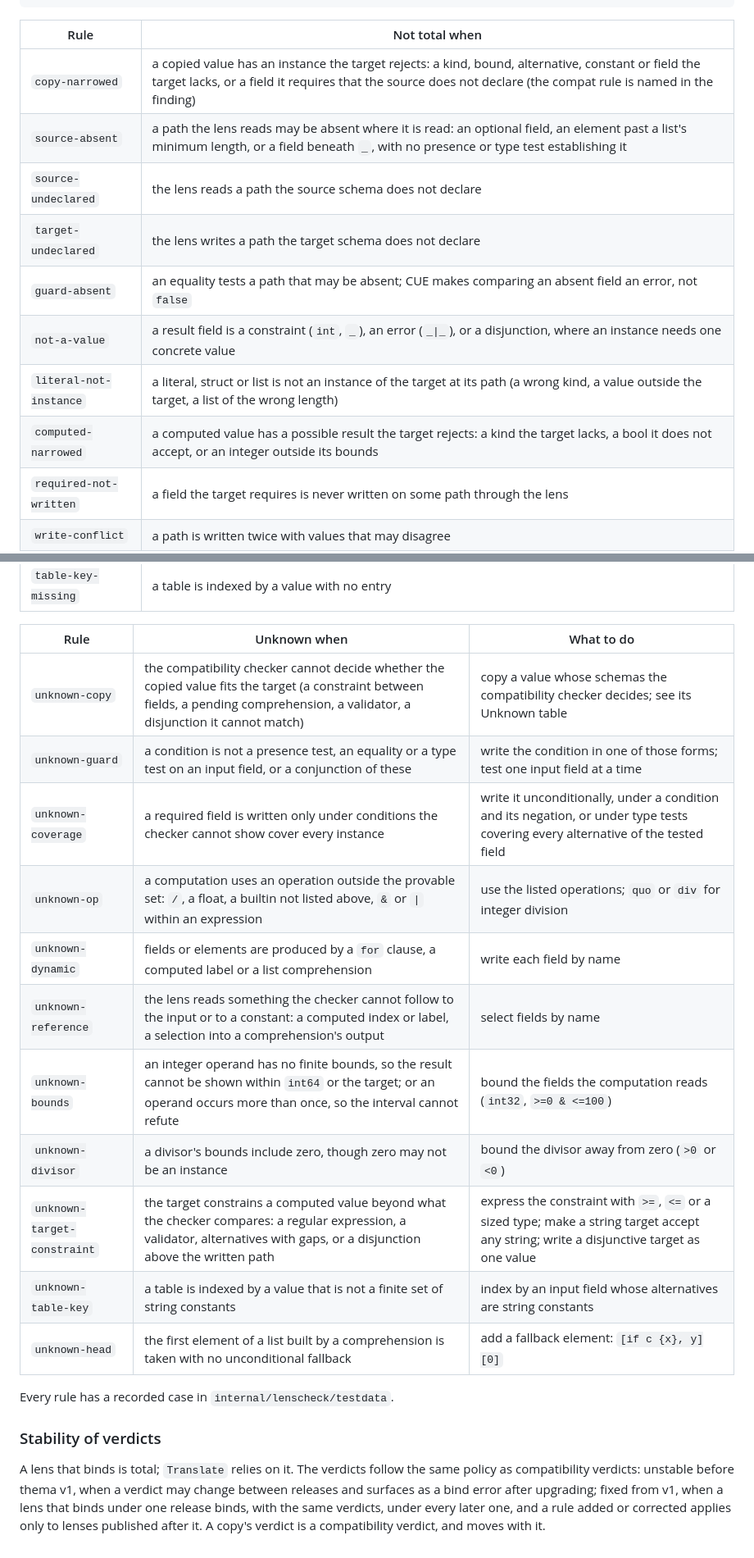
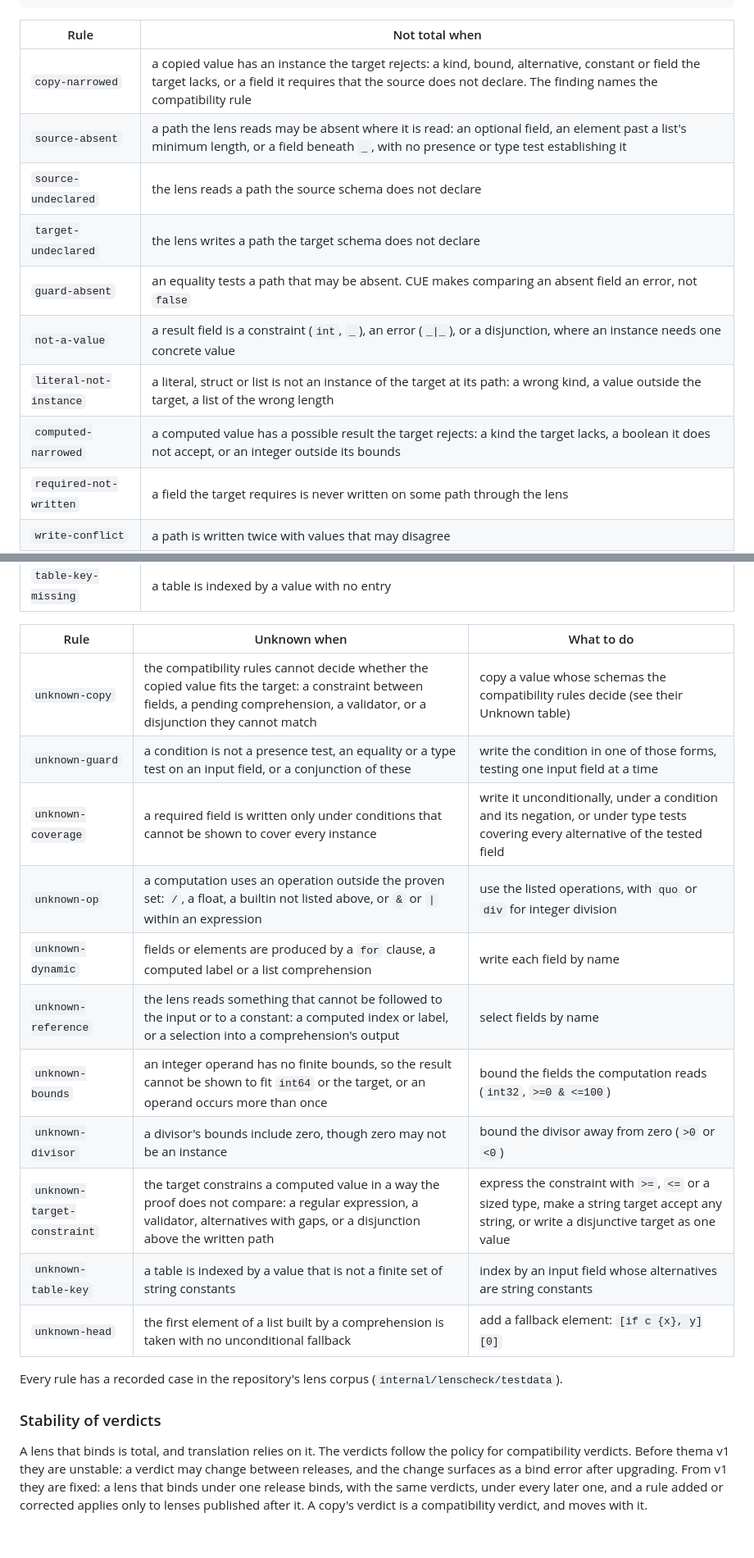
Before and after one commit to sdboyer/thema, a Markdown page: docs/invariants.md, 2 parts joined by grey strips. Shown at 82% size. Rendered like a GitHub page.

```diff
--- a/docs/invariants.md
+++ b/docs/invariants.md
@@ -347,14 +375,14 @@ for example
 
 | Rule | Not total when |
 |---|---|
-| `copy-narrowed` | a copied value has an instance the target rejects: a kind, bound, alternative, constant or field the target lacks, or a field it requires that the source does not declare (the compat rule is named in the finding) |
+| `copy-narrowed` | a copied value has an instance the target rejects: a kind, bound, alternative, constant or field the target lacks, or a field it requires that the source does not declare. The finding names the compatibility rule |
 | `source-absent` | a path the lens reads may be absent where it is read: an optional field, an element past a list's minimum length, or a field beneath `_`, with no presence or type test establishing it |
 | `source-undeclared` | the lens reads a path the source schema does not declare |
 | `target-undeclared` | the lens writes a path the target schema does not declare |
-| `guard-absent` | an equality tests a path that may be absent; CUE makes comparing an absent field an error, not `false` |
+| `guard-absent` | an equality tests a path that may be absent. CUE makes comparing an absent field an error, not `false` |
 | `not-a-value` | a result field is a constraint (`int`, `_`), an error (`_\|_`), or a disjunction, where an instance needs one concrete value |
-| `literal-not-instance` | a literal, struct or list is not an instance of the target at its path (a wrong kind, a value outside the target, a list of the wrong length) |
-| `computed-narrowed` | a computed value has a possible result the target rejects: a kind the target lacks, a bool it does not accept, or an integer outside its bounds |
+| `literal-not-instance` | a literal, struct or list is not an instance of the target at its path: a wrong kind, a value outside the target, a list of the wrong length |
+| `computed-narrowed` | a computed value has a possible result the target rejects: a kind the target lacks, a boolean it does not accept, or an integer outside its bounds |
 | `required-not-written` | a field the target requires is never written on some path through the lens |
 | `write-conflict` | a path is written twice with values that may disagree |
 | `arith-overflow` | an integer operation's result may exceed `int64` |
@@ -363,26 +391,27 @@ for example
 
 | Rule | Unknown when | What to do |
 |---|---|---|
-| `unknown-copy` | the compatibility checker cannot decide whether the copied value fits the target (a constraint between fields, a pending comprehension, a validator, a disjunction it cannot match) | copy a value whose schemas the compatibility checker decides; see its Unknown table |
-| `unknown-guard` | a condition is not a presence test, an equality or a type test on an input field, or a conjunction of these | write the condition in one of those forms; test one input field at a time |
-| `unknown-coverage` | a required field is written only under conditions the checker cannot show cover every instance | write it unconditionally, under a condition and its negation, or under type tests covering every alternative of the tested field |
-| `unknown-op` | a computation uses an operation outside the provable set: `/`, a float, a builtin not listed above, `&` or `\|` within an expression | use the listed operations; `quo` or `div` for integer division |
+| `unknown-copy` | the compatibility rules cannot decide whether the copied value fits the target: a constraint between fields, a pending comprehension, a validator, or a disjunction they cannot match | copy a value whose schemas the compatibility rules decide (see their Unknown table) |
+| `unknown-guard` | a condition is not a presence test, an equality or a type test on an input field, or a conjunction of these | write the condition in one of those forms, testing one input field at a time |
+| `unknown-coverage` | a required field is written only under conditions that cannot be shown to cover every instance | write it unconditionally, under a condition and its negation, or under type tests covering every alternative of the tested field |
+| `unknown-op` | a computation uses an operation outside the proven set: `/`, a float, a builtin not listed above, or `&` or `\|` within an expression | use the listed operations, with `quo` or `div` for integer division |
 | `unknown-dynamic` | fields or elements are produced by a `for` clause, a computed label or a list comprehension | write each field by name |
-| `unknown-reference` | the lens reads something the checker cannot follow to the input or to a constant: a computed index or label, a selection into a comprehension's output | select fields by name |
-| `unknown-bounds` | an integer operand has no finite bounds, so the result cannot be shown within `int64` or the target; or an operand occurs more than once, so the interval cannot refute | bound the fields the computation reads (`int32`, `>=0 & <=100`) |
+| `unknown-reference` | the lens reads something that cannot be followed to the input or to a constant: a computed index or label, or a selection into a comprehension's output | select fields by name |
+| `unknown-bounds` | an integer operand has no finite bounds, so the result cannot be shown to fit `int64` or the target, or an operand occurs more than once | bound the fields the computation reads (`int32`, `>=0 & <=100`) |
 | `unknown-divisor` | a divisor's bounds include zero, though zero may not be an instance | bound the divisor away from zero (`>0` or `<0`) |
-| `unknown-target-constraint` | the target constrains a computed value beyond what the checker compares: a regular expression, a validator, alternatives with gaps, or a disjunction above the written path | express the constraint with `>=`, `<=` or a sized type; make a string target accept any string; write a disjunctive target as one value |
+| `unknown-target-constraint` | the target constrains a computed value in a way the proof does not compare: a regular expression, a validator, alternatives with gaps, or a disjunction above the written path | express the constraint with `>=`, `<=` or a sized type, make a string target accept any string, or write a disjunctive target as one value |
 | `unknown-table-key` | a table is indexed by a value that is not a finite set of string constants | index by an input field whose alternatives are string constants |
 | `unknown-head` | the first element of a list built by a comprehension is taken with no unconditional fallback | add a fallback element: `[if c {x}, y][0]` |
 
-Every rule has a recorded case in `internal/lenscheck/testdata`.
+Every rule has a recorded case in the repository's lens corpus
+(`internal/lenscheck/testdata`).
 
 ### Stability of verdicts
 
-A lens that binds is total; `Translate` relies on it. The verdicts follow the
-same policy as compatibility verdicts: unstable before thema v1, when a verdict
-may change between releases and surfaces as a bind error after upgrading; fixed
-from v1, when a lens that binds under one release binds, with the same
-verdicts, under every later one, and a rule added or corrected applies only to
-lenses published after it. A copy's verdict is a compatibility verdict, and
-moves with it.
+A lens that binds is total, and translation relies on it. The verdicts follow
+the policy for compatibility verdicts. Before thema v1 they are unstable: a
+verdict may change between releases, and the change surfaces as a bind error
+after upgrading. From v1 they are fixed: a lens that binds under one release
+binds, with the same verdicts, under every later one, and a rule added or
+corrected applies only to lenses published after it. A copy's verdict is a
+compatibility verdict, and moves with it.
```
Also changed, not shown: other parts of docs/invariants.md (+87 -59 lines).
